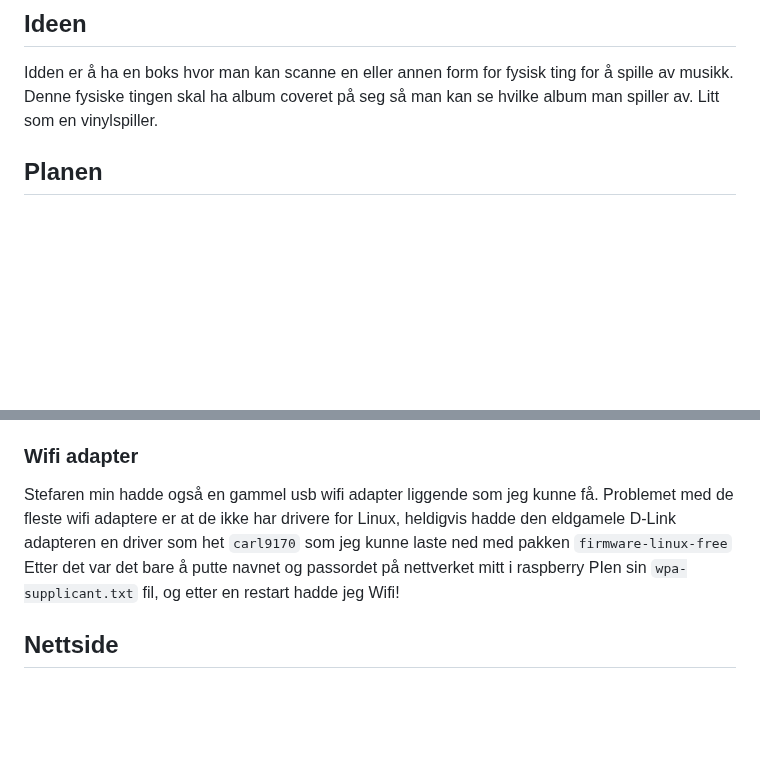
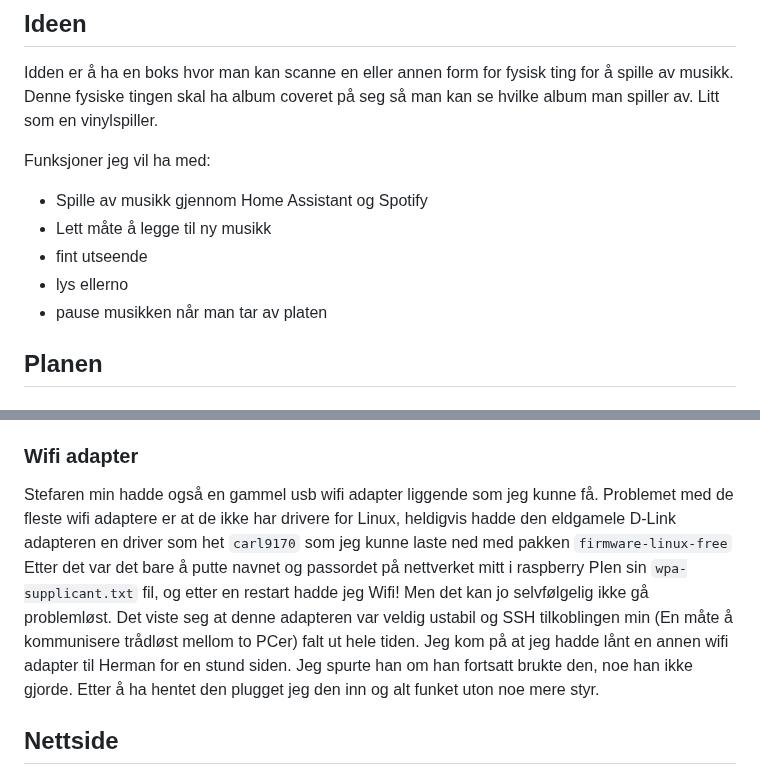
Before and after one commit to simen64/Design-og-redesign, a Markdown page: NFC-musikkspiller /logg.md, 2 parts joined by grey strips. Drawn GitHub-style; blank space fills up the shorter version.

```diff
--- a/NFC-musikkspiller /logg.md
+++ b/NFC-musikkspiller /logg.md
@@ -4,6 +4,13 @@
 ## Ideen
 
 Idden er å ha en boks hvor man kan scanne en eller annen form for fysisk ting for å spille av musikk. Denne fysiske tingen skal ha album coveret på seg så man kan se hvilke album man spiller av. Litt som en vinylspiller.
+
+Funksjoner jeg vil ha med:
+- Spille av musikk gjennom Home Assistant og Spotify
+- Lett måte å legge til ny musikk
+- fint utseende
+- lys ellerno
+- pause musikken når man tar av platen
 
 ## Planen
 
@@ -141,7 +148,7 @@ Det andre valget mitt er en Raspberry Pi 1b+ Dette er en veldig gammel generasjo
 
 ### Wifi adapter
 
-Stefaren min hadde også en gammel usb wifi adapter liggende som jeg kunne få. Problemet med de fleste wifi adaptere er at de ikke har drivere for Linux, heldigvis hadde den eldgamele D-Link adapteren en driver som het `carl9170` som jeg kunne laste ned med pakken `firmware-linux-free` Etter det var det bare å putte navnet og passordet på nettverket mitt i raspberry PIen sin `wpa-supplicant.txt` fil, og etter en restart hadde jeg Wifi!
+Stefaren min hadde også en gammel usb wifi adapter liggende som jeg kunne få. Problemet med de fleste wifi adaptere er at de ikke har drivere for Linux, heldigvis hadde den eldgamele D-Link adapteren en driver som het `carl9170` som jeg kunne laste ned med pakken `firmware-linux-free` Etter det var det bare å putte navnet og passordet på nettverket mitt i raspberry PIen sin `wpa-supplicant.txt` fil, og etter en restart hadde jeg Wifi! Men det kan jo selvfølgelig ikke gå problemløst. Det viste seg at denne adapteren var veldig ustabil og SSH tilkoblingen min (En måte å kommunisere trådløst mellom to PCer) falt ut hele tiden. Jeg kom på at jeg hadde lånt en annen wifi adapter til Herman for en stund siden. Jeg spurte han om han fortsatt brukte den, noe han ikke gjorde. Etter å ha hentet den plugget jeg den inn og alt funket uton noe mere styr.
 
 ## Nettside
 
```
Also changed, not shown: other parts of NFC-musikkspiller /logg.md (+4 -0 lines).
